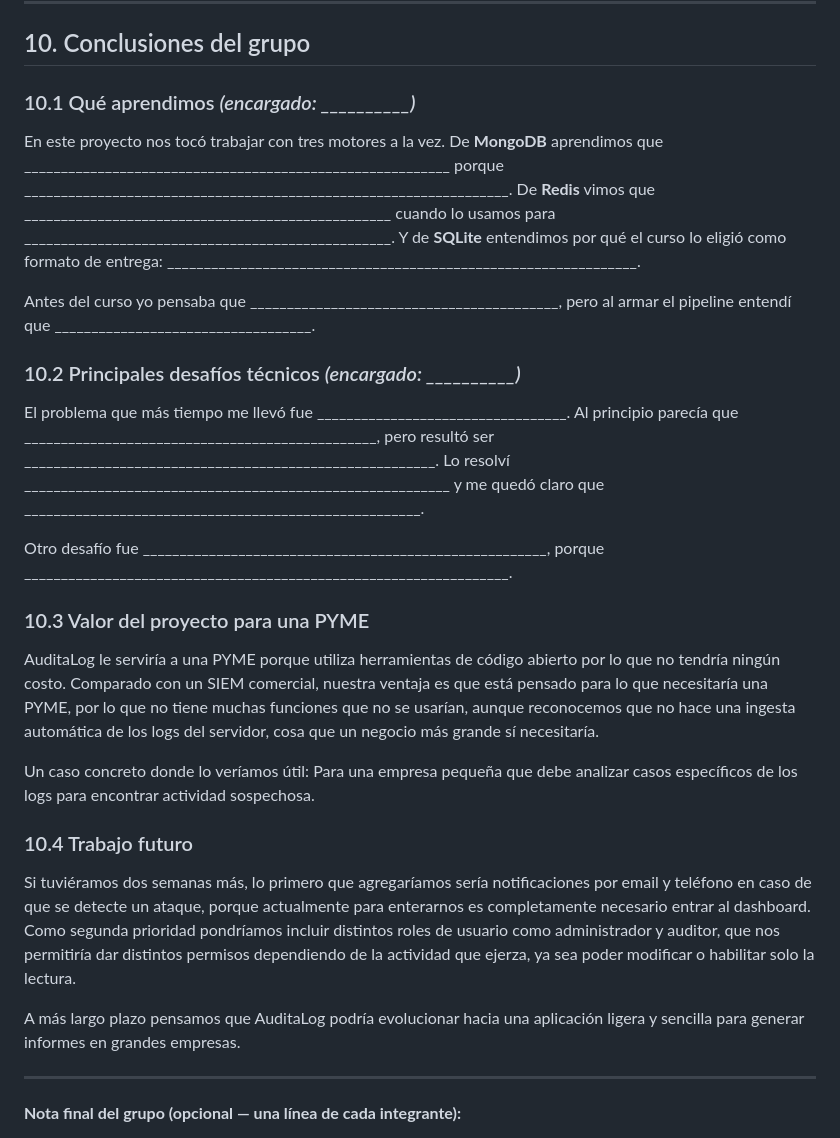
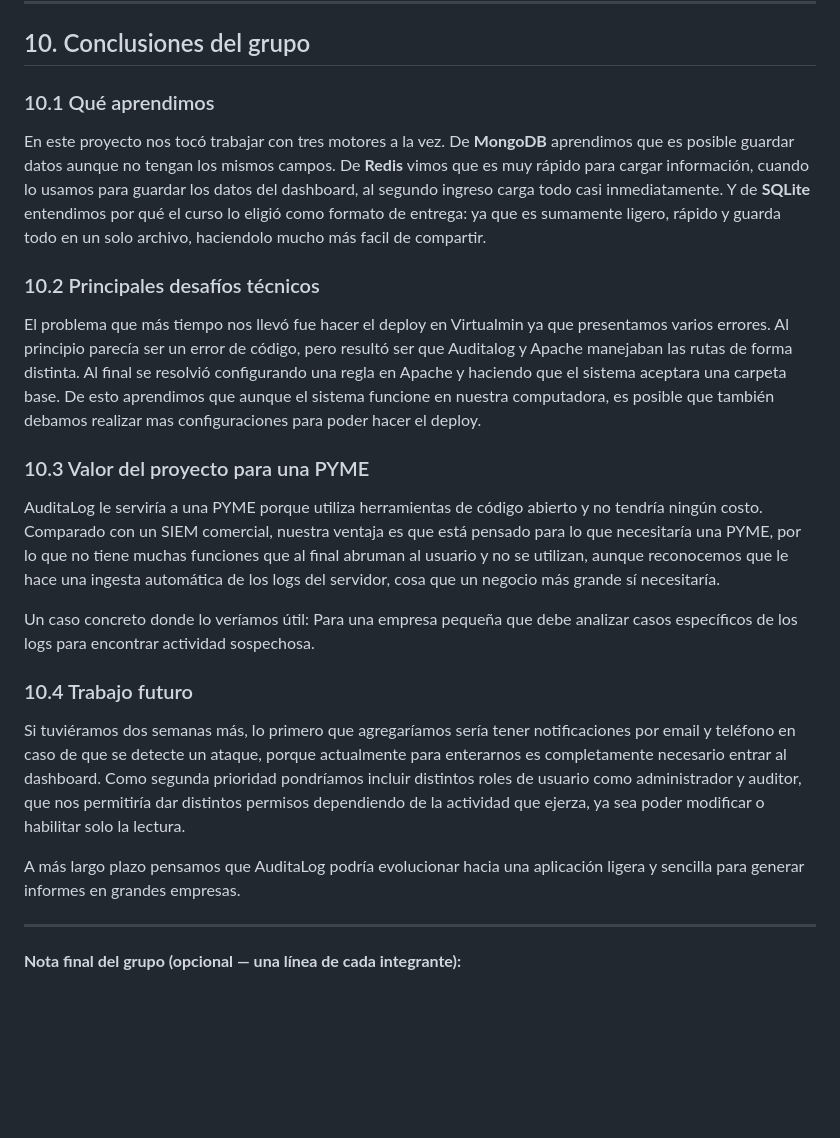
Before and after one commit to victorquesadar/auditalog, a Markdown page: docs/seguimientos/S4.md, the part around the change. Rendered like a GitHub page; blank space fills up the shorter version.

```diff
--- a/docs/seguimientos/S4.md
+++ b/docs/seguimientos/S4.md
@@ -149,48 +149,29 @@ uvicorn src.api.main:app --reload
 
 ## 10. Conclusiones del grupo
 
-### 10.1 Qué aprendimos  *(encargado: __________)*
+### 10.1 Qué aprendimos
 
-En este proyecto nos tocó trabajar con tres motores a la vez. De **MongoDB**
-aprendimos que __________________________________________________________
-porque __________________________________________________________________.
-De **Redis** vimos que __________________________________________________
-cuando lo usamos para __________________________________________________.
-Y de **SQLite** entendimos por qué el curso lo eligió como formato de
-entrega: ________________________________________________________________.
+En este proyecto nos tocó trabajar con tres motores a la vez. De **MongoDB** aprendimos que es posible guardar datos aunque no tengan los mismos campos.
+De **Redis** vimos que es muy rápido para cargar información, cuando lo usamos para guardar los datos del dashboard, al segundo ingreso carga todo casi inmediatamente.
+Y de **SQLite** entendimos por qué el curso lo eligió como formato de entrega: ya que es sumamente ligero, rápido y guarda todo en un solo archivo, haciendolo mucho más facil de compartir.
 
-Antes del curso yo pensaba que __________________________________________,
-pero al armar el pipeline entendí que ___________________________________.
+### 10.2 Principales desafíos técnicos
 
-### 10.2 Principales desafíos técnicos  *(encargado: __________)*
-
-El problema que más tiempo me llevó fue __________________________________.
-Al principio parecía que ________________________________________________,
-pero resultó ser ________________________________________________________.
-Lo resolví __________________________________________________________ y
-me quedó claro que ______________________________________________________.
-
-Otro desafío fue _______________________________________________________,
-porque __________________________________________________________________.
+El problema que más tiempo nos llevó fue hacer el deploy en Virtualmin ya que presentamos varios errores. Al principio parecía ser un error de código, pero resultó ser que Auditalog y Apache manejaban las rutas de forma distinta. Al final se resolvió configurando una regla en Apache y haciendo que el sistema aceptara una carpeta base. De esto aprendimos que aunque el sistema funcione en nuestra computadora, es posible que también debamos realizar mas configuraciones para poder hacer el deploy.
 
 ### 10.3 Valor del proyecto para una PYME
 
-AuditaLog le serviría a una PYME porque utiliza herramientas de código abierto por lo que no tendría ningún costo. Comparado
-con un SIEM comercial, nuestra ventaja es que está pensado para lo que necesitaría una PYME, por lo que no tiene muchas funciones que no se usarían, aunque
-reconocemos que no hace una ingesta automática de los logs del servidor,
+AuditaLog le serviría a una PYME porque utiliza herramientas de código abierto y no tendría ningún costo. Comparado con un SIEM comercial, nuestra ventaja es que está pensado para lo que necesitaría una PYME, por lo que no tiene muchas funciones que al final abruman al usuario y no se utilizan, aunque reconocemos que le hace una ingesta automática de los logs del servidor,
 cosa que un negocio más grande sí necesitaría.
 
 Un caso concreto donde lo veríamos útil: Para una empresa pequeña que debe analizar casos específicos de los logs para encontrar actividad sospechosa.
 
 ### 10.4 Trabajo futuro
 
-Si tuviéramos dos semanas más, lo primero que agregaríamos sería
-notificaciones por email y teléfono en caso de que se detecte un ataque, porque actualmente para enterarnos es completamente necesario entrar al dashboard.
-Como segunda prioridad pondríamos incluir distintos roles de usuario como administrador y auditor,
-que nos permitiría dar distintos permisos dependiendo de la actividad que ejerza, ya sea poder modificar o habilitar solo la lectura.
+Si tuviéramos dos semanas más, lo primero que agregaríamos sería tener notificaciones por email y teléfono en caso de que se detecte un ataque, porque actualmente para enterarnos es completamente necesario entrar al dashboard.
+Como segunda prioridad pondríamos incluir distintos roles de usuario como administrador y auditor, que nos permitiría dar distintos permisos dependiendo de la actividad que ejerza, ya sea poder modificar o habilitar solo la lectura.
 
-A más largo plazo pensamos que AuditaLog podría evolucionar hacia
-una aplicación ligera y sencilla para generar informes en grandes empresas.
+A más largo plazo pensamos que AuditaLog podría evolucionar hacia una aplicación ligera y sencilla para generar informes en grandes empresas.
 
 ---
 
```
